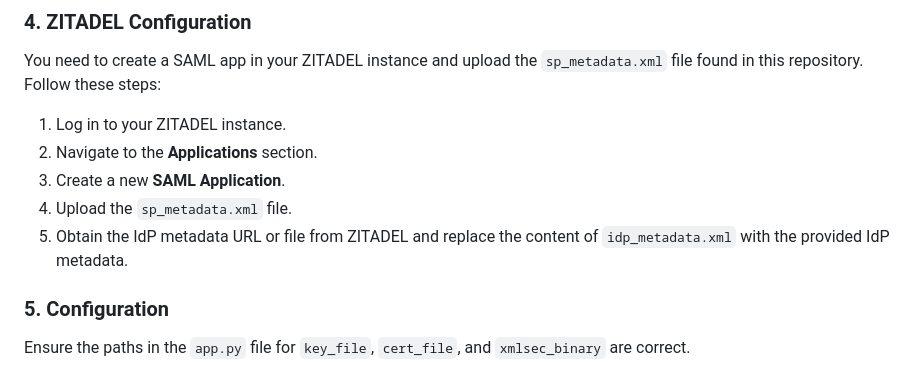
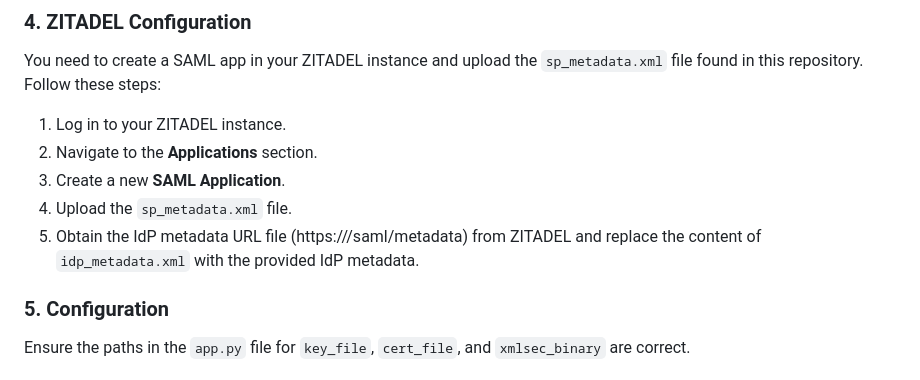
Before and after one commit to dakshitha/saml, a Markdown page: README.md, the part around the change. Drawn GitHub-style.

```diff
--- a/README.md
+++ b/README.md
@@ -56,7 +56,7 @@ You need to create a SAML app in your ZITADEL instance and upload the `sp_metada
 2. Navigate to the **Applications** section.
 3. Create a new **SAML Application**.
 4. Upload the `sp_metadata.xml` file.
-5. Obtain the IdP metadata URL or file from ZITADEL and replace the content of `idp_metadata.xml` with the provided IdP metadata.
+5. Obtain the IdP metadata URL file (https://<your-ZITADEL-domain>/saml/metadata) from ZITADEL and replace the content of `idp_metadata.xml` with the provided IdP metadata.
 
 ### 5. Configuration
 
```
